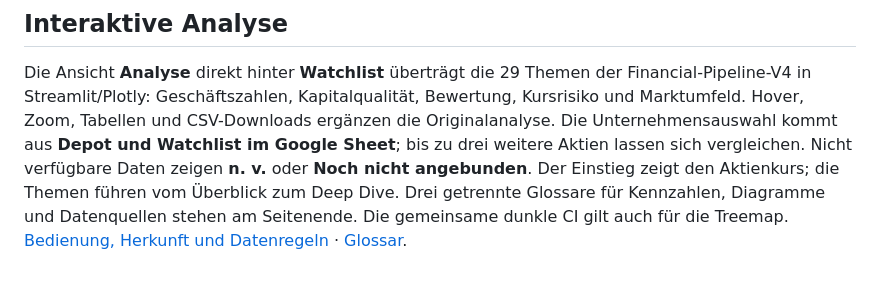
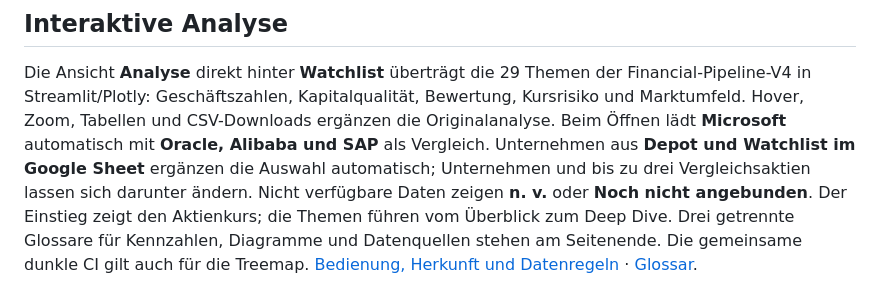
Before and after one commit to FelixSchramm/stock_treemap, a Markdown page: README.md, the part around the change. Rendered like a GitHub page.

```diff
--- a/README.md
+++ b/README.md
@@ -19,8 +19,10 @@
 Die Ansicht **Analyse** direkt hinter **Watchlist** überträgt die 29 Themen der Financial-Pipeline-V4
 in Streamlit/Plotly: Geschäftszahlen, Kapitalqualität, Bewertung, Kursrisiko und
 Marktumfeld. Hover, Zoom, Tabellen und CSV-Downloads ergänzen die Originalanalyse.
-Die Unternehmensauswahl kommt aus **Depot und Watchlist im Google Sheet**; bis zu
-drei weitere Aktien lassen sich vergleichen. Nicht verfügbare Daten zeigen **n. v.**
+Beim Öffnen lädt **Microsoft** automatisch mit **Oracle, Alibaba und SAP** als
+Vergleich. Unternehmen aus **Depot und Watchlist im Google Sheet** ergänzen die
+Auswahl automatisch; Unternehmen und bis zu drei Vergleichsaktien lassen sich
+darunter ändern. Nicht verfügbare Daten zeigen **n. v.**
 oder **Noch nicht angebunden**. Der Einstieg zeigt den Aktienkurs; die Themen führen
 vom Überblick zum Deep Dive. Drei getrennte Glossare für Kennzahlen, Diagramme und
 Datenquellen stehen am Seitenende.
```
Also changed, not shown: docs/EXPLORATION.md (+28 -16 lines), docs/images/exploration-demo.png, 7 other files.
